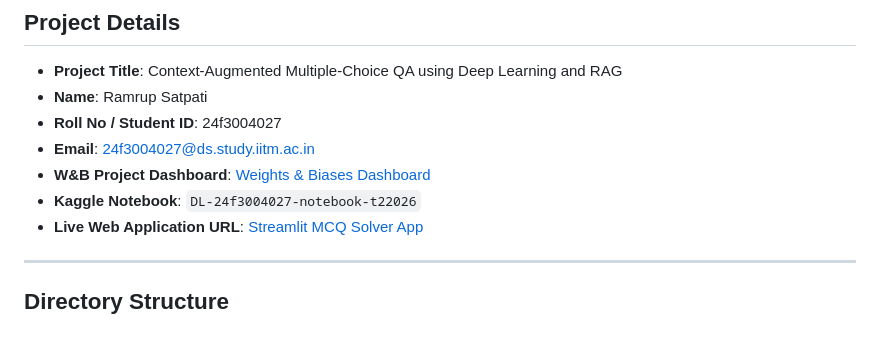
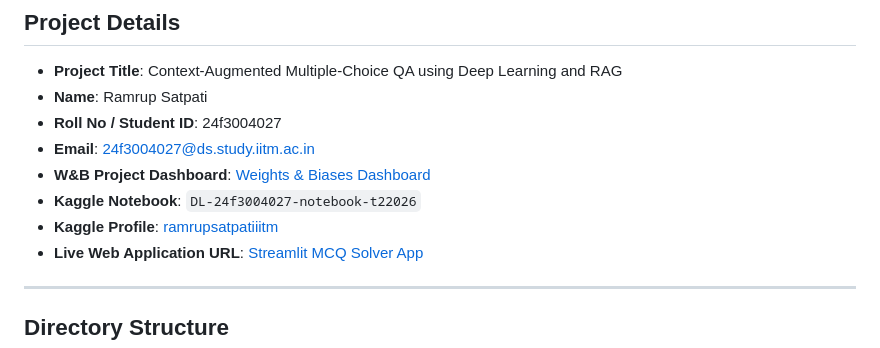
Before and after one commit to 24f3004027/Deep_Learning_Project, a Markdown page: README.md, the part around the change. GitHub-like rendering.

Commit message:
Updated the readme to include the kaggle profile

```diff
--- a/README.md
+++ b/README.md
@@ -15,6 +15,7 @@ This repository contains the code and notebooks for the DL & GenAI course projec
 *   **Email**: 24f3004027@ds.study.iitm.ac.in
 *   **W&B Project Dashboard**: [Weights & Biases Dashboard](https://wandb.ai/24f3004027-indian-institute-of-technology-madras/24f3004027-t22026?nw=nwuser24f3004027)
 *   **Kaggle Notebook**: `DL-24f3004027-notebook-t22026`
+*   **Kaggle Profile**: [ramrupsatpatiiitm](https://www.kaggle.com/ramrupsatpatiiitm)
 *   **Live Web Application URL**: [Streamlit MCQ Solver App](https://deeplearningproject-z7dmd9tamuvqvwexqod2pk.streamlit.app/)
 
 ---
```
